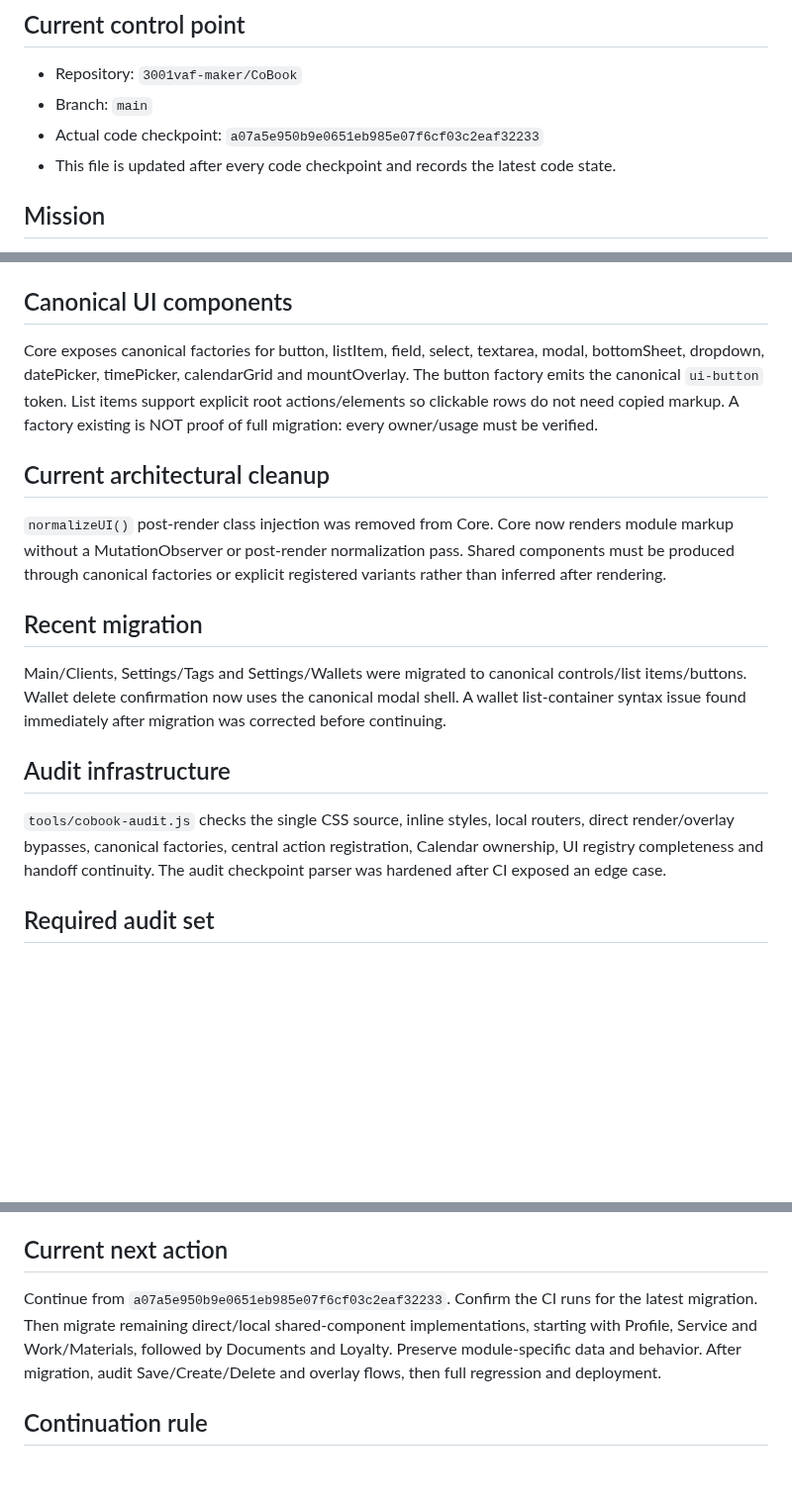
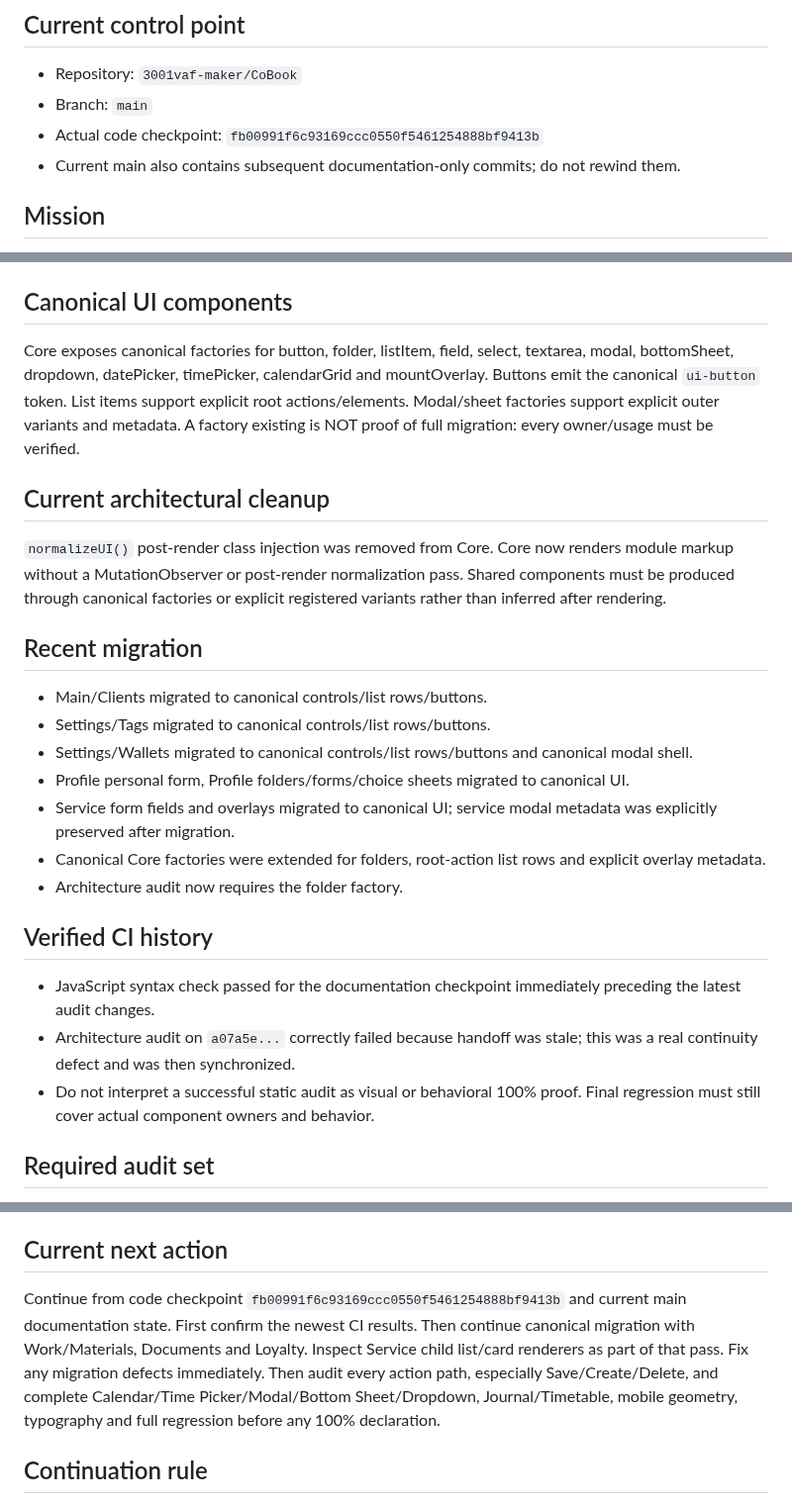
Before and after one commit to 3001vaf-maker/CoBook, a Markdown page: COBOOK_HANDOFF.md, 3 parts joined by grey strips. Shown at 99% size. GitHub-like rendering; blank space fills up the shorter version.

Commit message:
docs: update handoff after service and canonical UI migration

```diff
--- a/COBOOK_HANDOFF.md
+++ b/COBOOK_HANDOFF.md
@@ -3,8 +3,8 @@
 ## Current control point
 - Repository: `3001vaf-maker/CoBook`
 - Branch: `main`
-- Actual code checkpoint: `a07a5e950b9e0651eb985e07f6cf03c2eaf32233`
-- This file is updated after every code checkpoint and records the latest code state.
+- Actual code checkpoint: `fb00991f6c93169ccc0550f5461254888bf9413b`
+- Current main also contains subsequent documentation-only commits; do not rewind them.
 
 ## Mission
 Reach 100% clean CoBook: one predictable UI system, stable functionality, no cross-module regressions, and safe future changes with explicit component ownership.
@@ -20,16 +20,24 @@ Reach 100% clean CoBook: one predictable UI system, stable functionality, no cro
 - Overlay insertion belongs to `CoBook.ui.mountOverlay()`.
 
 ## Canonical UI components
-Core exposes canonical factories for button, listItem, field, select, textarea, modal, bottomSheet, dropdown, datePicker, timePicker, calendarGrid and mountOverlay. The button factory emits the canonical `ui-button` token. List items support explicit root actions/elements so clickable rows do not need copied markup. A factory existing is NOT proof of full migration: every owner/usage must be verified.
+Core exposes canonical factories for button, folder, listItem, field, select, textarea, modal, bottomSheet, dropdown, datePicker, timePicker, calendarGrid and mountOverlay. Buttons emit the canonical `ui-button` token. List items support explicit root actions/elements. Modal/sheet factories support explicit outer variants and metadata. A factory existing is NOT proof of full migration: every owner/usage must be verified.
 
 ## Current architectural cleanup
 `normalizeUI()` post-render class injection was removed from Core. Core now renders module markup without a MutationObserver or post-render normalization pass. Shared components must be produced through canonical factories or explicit registered variants rather than inferred after rendering.
 
 ## Recent migration
-Main/Clients, Settings/Tags and Settings/Wallets were migrated to canonical controls/list items/buttons. Wallet delete confirmation now uses the canonical modal shell. A wallet list-container syntax issue found immediately after migration was corrected before continuing.
+- Main/Clients migrated to canonical controls/list rows/buttons.
+- Settings/Tags migrated to canonical controls/list rows/buttons.
+- Settings/Wallets migrated to canonical controls/list rows/buttons and canonical modal shell.
+- Profile personal form, Profile folders/forms/choice sheets migrated to canonical UI.
+- Service form fields and overlays migrated to canonical UI; service modal metadata was explicitly preserved after migration.
+- Canonical Core factories were extended for folders, root-action list rows and explicit overlay metadata.
+- Architecture audit now requires the folder factory.
 
-## Audit infrastructure
-`tools/cobook-audit.js` checks the single CSS source, inline styles, local routers, direct render/overlay bypasses, canonical factories, central action registration, Calendar ownership, UI registry completeness and handoff continuity. The audit checkpoint parser was hardened after CI exposed an edge case.
+## Verified CI history
+- JavaScript syntax check passed for the documentation checkpoint immediately preceding the latest audit changes.
+- Architecture audit on `a07a5e...` correctly failed because handoff was stale; this was a real continuity defect and was then synchronized.
+- Do not interpret a successful static audit as visual or behavioral 100% proof. Final regression must still cover actual component owners and behavior.
 
 ## Required audit set
 BUTTON, LIST, LIST_ITEM, FOLDER, CARD, FIELD, SELECT, TEXTAREA, MODAL, BOTTOM_SHEET, DROPDOWN, DATE_PICKER, TIME_PICKER, CALENDAR, JOURNAL, TIMETABLE, PROFILE, SERVICE, WORK_MATERIALS, DOCUMENTS, LOYALTY, TAGS, WALLETS, CLIENTS, NAVIGATION, MOBILE_GEOMETRY, TYPOGRAPHY, plus EMPTY_STATE, PAGE_HEADER, ICON, SPACING, RADIUS, COLOR and interaction states.
@@ -50,7 +58,7 @@ Save, Create, Delete, navigation, form changes, calendar changes, time selection
 10. Declare 100% only when every final gate passes.
 
 ## Current next action
-Continue from `a07a5e950b9e0651eb985e07f6cf03c2eaf32233`. Confirm the CI runs for the latest migration. Then migrate remaining direct/local shared-component implementations, starting with Profile, Service and Work/Materials, followed by Documents and Loyalty. Preserve module-specific data and behavior. After migration, audit Save/Create/Delete and overlay flows, then full regression and deployment.
+Continue from code checkpoint `fb00991f6c93169ccc0550f5461254888bf9413b` and current main documentation state. First confirm the newest CI results. Then continue canonical migration with Work/Materials, Documents and Loyalty. Inspect Service child list/card renderers as part of that pass. Fix any migration defects immediately. Then audit every action path, especially Save/Create/Delete, and complete Calendar/Time Picker/Modal/Bottom Sheet/Dropdown, Journal/Timetable, mobile geometry, typography and full regression before any 100% declaration.
 
 ## Continuation rule
 Never restart the project or reconstruct history. Before any future response/work interruption, inspect actual `main`, update this handoff to the exact latest code checkpoint, and leave the exact next action. Do not substitute a progress report for remaining work.
```
